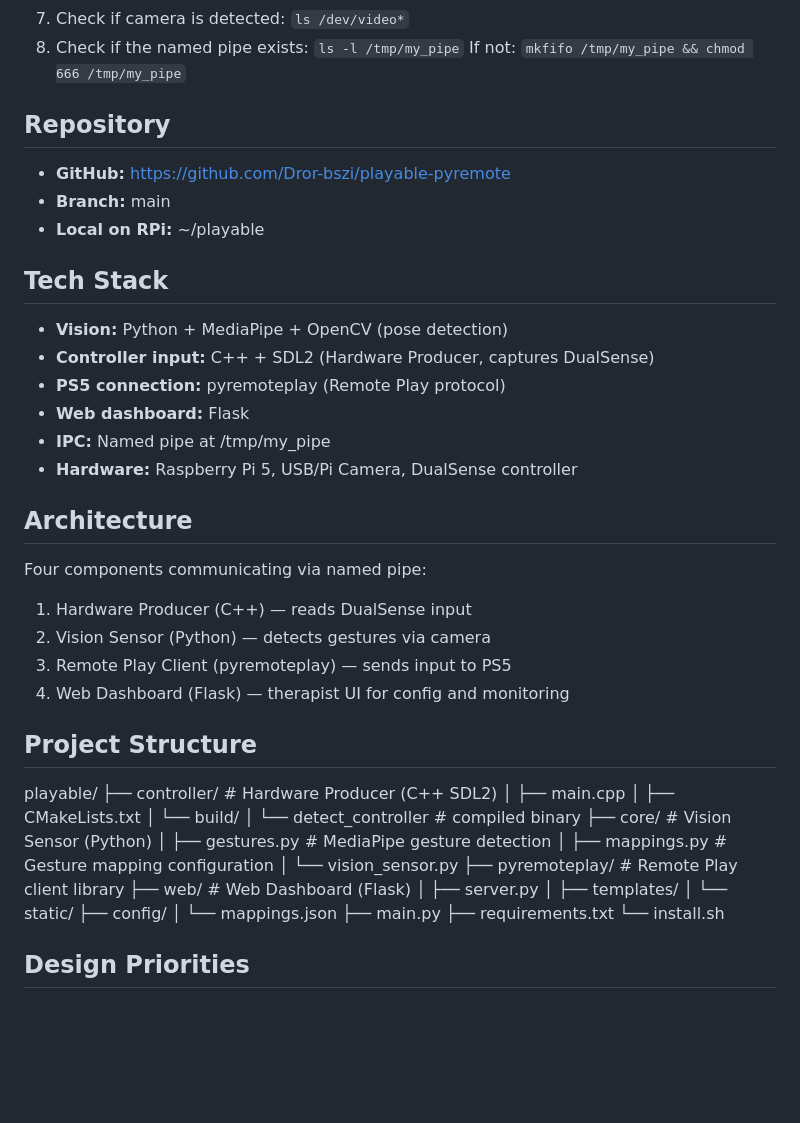
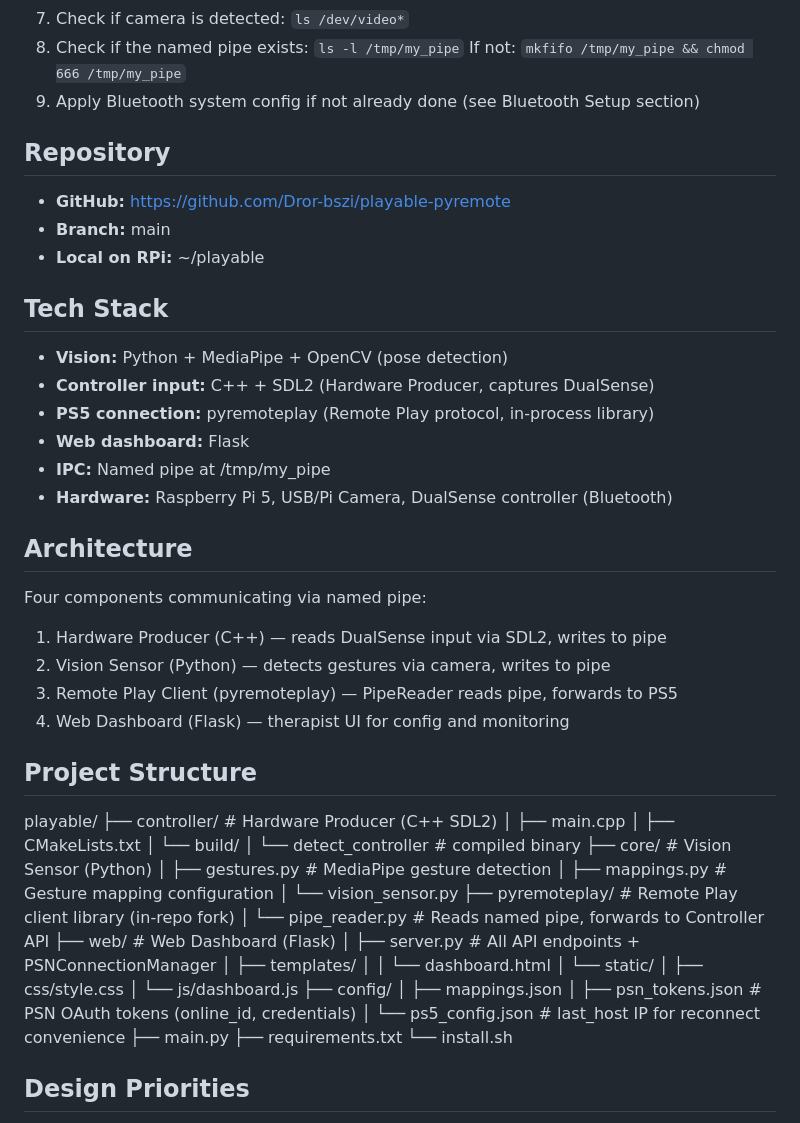
Before and after one commit to Dror-bszi/playable-pyremote, a Markdown page: CLAUDE.md, the part around one of its changes. Drawn GitHub-style; blank space fills up the shorter version.

```diff
--- a/CLAUDE.md
+++ b/CLAUDE.md
@@ -42,6 +42,7 @@ On first connection, do the following in order:
 8. Check if the named pipe exists:
    `ls -l /tmp/my_pipe`
    If not: `mkfifo /tmp/my_pipe && chmod 666 /tmp/my_pipe`
+9. Apply Bluetooth system config if not already done (see Bluetooth Setup section)
 
 ## Repository
 - **GitHub:** https://github.com/Dror-bszi/playable-pyremote
@@ -51,16 +52,16 @@ On first connection, do the following in order:
 ## Tech Stack
 - **Vision:** Python + MediaPipe + OpenCV (pose detection)
 - **Controller input:** C++ + SDL2 (Hardware Producer, captures DualSense)
-- **PS5 connection:** pyremoteplay (Remote Play protocol)
+- **PS5 connection:** pyremoteplay (Remote Play protocol, in-process library)
 - **Web dashboard:** Flask
 - **IPC:** Named pipe at /tmp/my_pipe
-- **Hardware:** Raspberry Pi 5, USB/Pi Camera, DualSense controller
+- **Hardware:** Raspberry Pi 5, USB/Pi Camera, DualSense controller (Bluetooth)
 
 ## Architecture
 Four components communicating via named pipe:
-1. Hardware Producer (C++) — reads DualSense input
-2. Vision Sensor (Python) — detects gestures via camera
-3. Remote Play Client (pyremoteplay) — sends input to PS5
+1. Hardware Producer (C++) — reads DualSense input via SDL2, writes to pipe
+2. Vision Sensor (Python) — detects gestures via camera, writes to pipe
+3. Remote Play Client (pyremoteplay) — PipeReader reads pipe, forwards to PS5
 4. Web Dashboard (Flask) — therapist UI for config and monitoring
 
 ## Project Structure
@@ -75,13 +76,19 @@ playable/
 │   ├── gestures.py     # MediaPipe gesture detection
 │   ├── mappings.py     # Gesture mapping configuration
 │   └── vision_sensor.py
-├── pyremoteplay/       # Remote Play client library
+├── pyremoteplay/       # Remote Play client library (in-repo fork)
+│   └── pipe_reader.py  # Reads named pipe, forwards to Controller API
 ├── web/                # Web Dashboard (Flask)
-│   ├── server.py
+│   ├── server.py       # All API endpoints + PSNConnectionManager
 │   ├── templates/
+│   │   └── dashboard.html
 │   └── static/
+│       ├── css/style.css
+│       └── js/dashboard.js
 ├── config/
-│   └── mappings.json
+│   ├── mappings.json
+│   ├── psn_tokens.json     # PSN OAuth tokens (online_id, credentials)
+│   └── ps5_config.json     # last_host IP for reconnect convenience
 ├── main.py
 ├── requirements.txt
 └── install.sh
```
Also changed, not shown: other parts of CLAUDE.md (+78 -15 lines).
